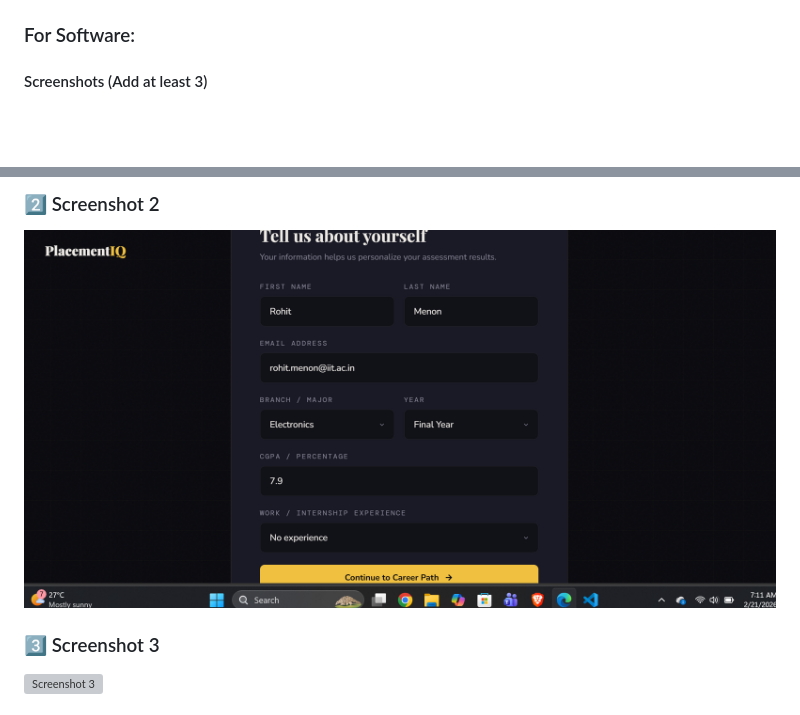
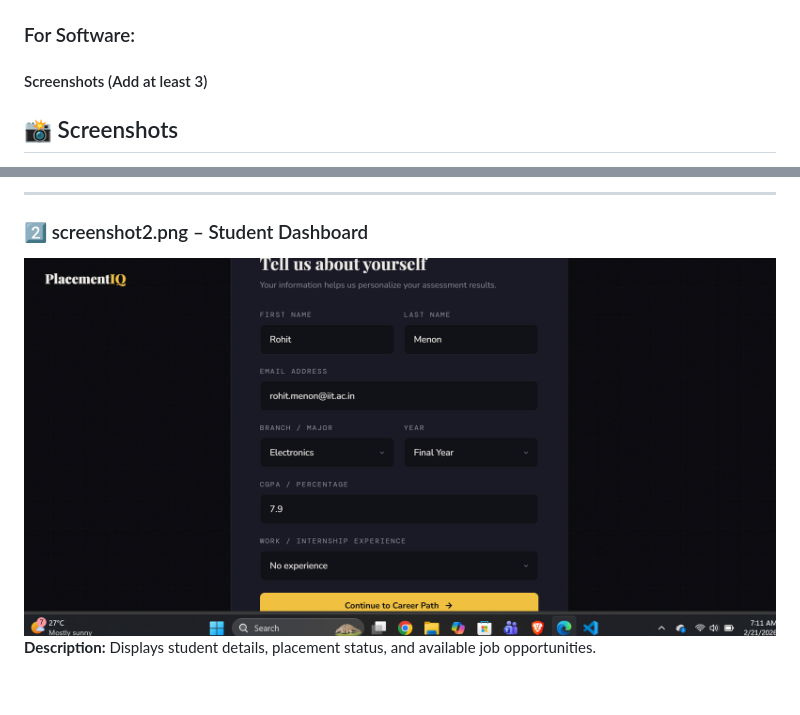
Before and after one commit to Devipriya258/thh-placement-eval, a Markdown page: README.md, 2 parts joined by grey strips. GitHub-like rendering; blank space fills up the shorter version; grey boxes are pictures that could not be loaded.

```diff
--- a/README.md
+++ b/README.md
@@ -87,4 +87,5 @@ Open placement_assessment.html in any modern web browser.
 ### For Software:
 
 #### Screenshots (Add at least 3)
+## 📸 Screenshots
 
@@ -93,7 +95,7 @@ Open placement_assessment.html in any modern web browser.
 
-### 2️⃣ Screenshot 2
-![Screenshot 2](screenshot2.png)
+---
 
-### 3️⃣ Screenshot 3
-![Screenshot 3](screenshot3.png)
+### 2️⃣ screenshot2.png – Student Dashboard
+![screenshot2](screenshot2.png)
+**Description:** Displays student details, placement status, and available job opportunities.
 
```
Also changed, not shown: other parts of README.md (+14 -4 lines).
